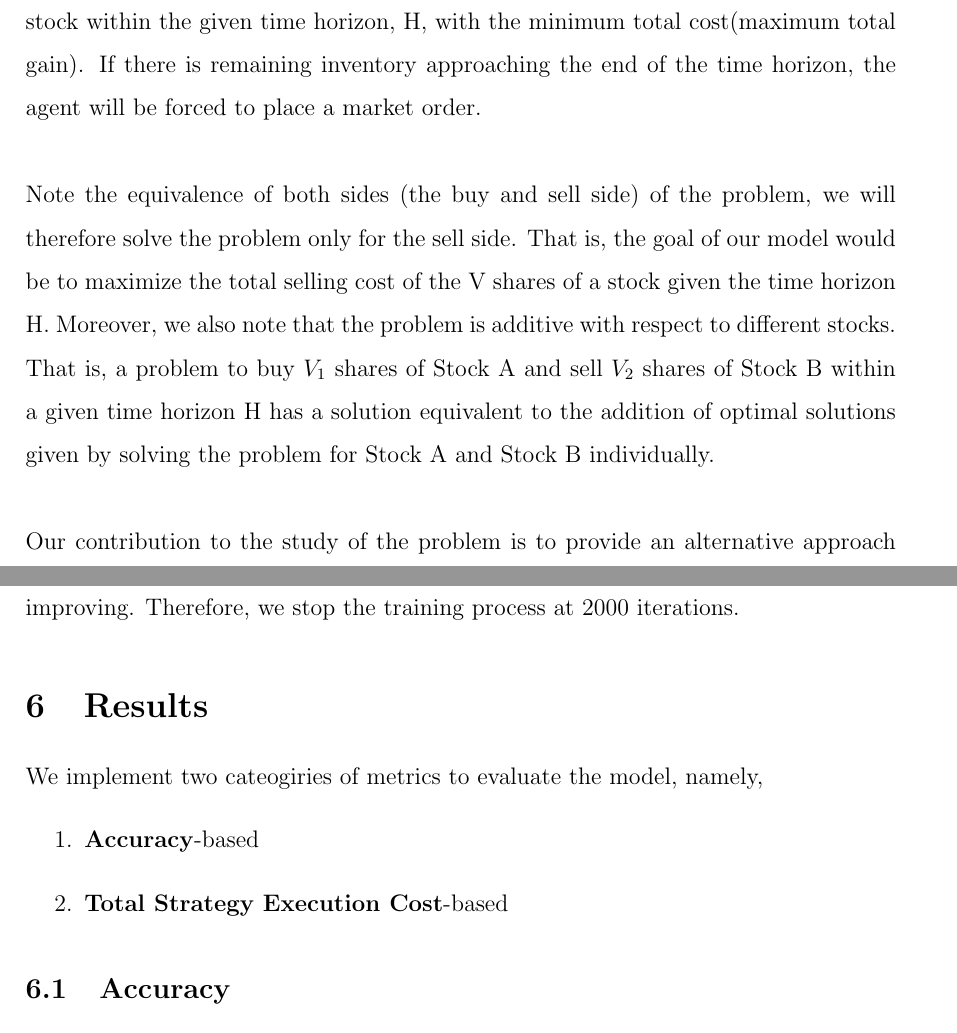
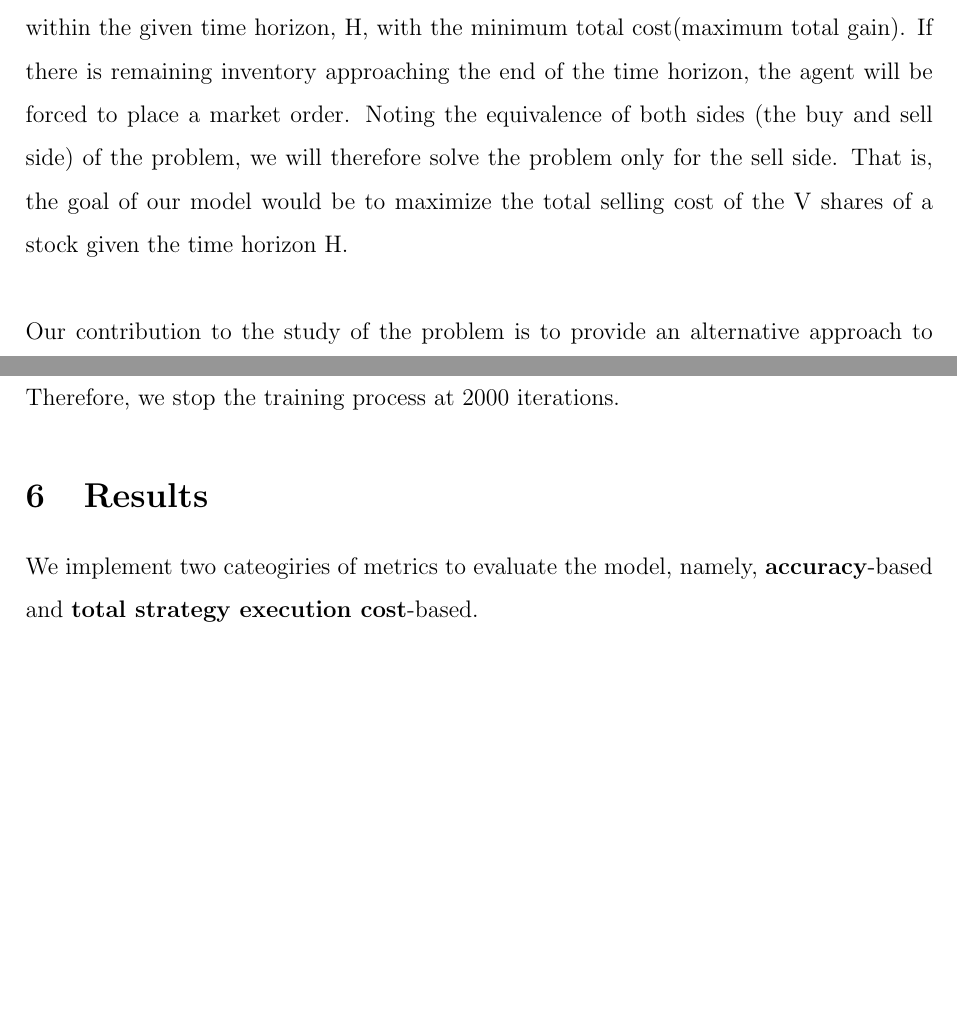
Before and after one commit to wangkunzhen/Machine-Learning-5225, a LaTeX document (Report/Report.tex): two parts of pages 1 and 7 of 11 before the commit and two parts of pages 1 and 6 of 10 after it, joined at a grey line, cut so that both start at the same text, the shorter picture padded with empty space. Compiled offline with pdfLaTeX.

Commit message:
Finalize report

```diff
--- a/Report/Report.tex
+++ b/Report/Report.tex
@@ -15,7 +15,9 @@
 
 \geometry{a4paper,
  left=25mm,
- top=25mm}
+ right=25mm,
+ top=25mm,
+ bottom=25mm}
 
 \title{Supervised Deep Learning for Optimized Trade Execution}
 \author{Hua Wanying, Long Zijie, Wang Kunzhen}
@@ -29,17 +31,10 @@ of quantitative finance. In this problem, the goal is to buy(sell) a given
 number, V, of a specific stock within the given time horizon, H, with the
 minimum total cost(maximum total gain). If there is remaining inventory
 approaching the end of the time horizon, the agent will be forced to place
-a market order. \\
-
-
-\noindent Note the equivalence of both sides (the buy and sell side) of the
+a market order. Noting the equivalence of both sides (the buy and sell side) of the
 problem, we will therefore solve the problem only for the sell side. That is,
 the goal of our model would be to maximize the total selling cost of the
-V shares of a stock given the time horizon H. Moreover, we also note that
-the problem is additive with respect to different stocks. That is, a problem
-to buy $V_1$ shares of Stock A and sell $V_2$ shares of Stock B within a given
-time horizon H has a solution equivalent to the addition of optimal solutions given by
-solving the problem for Stock A and Stock B individually.\\
+V shares of a stock given the time horizon H.\\
 
 
 \noindent Our contribution to the study of the problem is to provide an alternative
@@ -200,11 +195,8 @@ improving. Therefore, we stop the training process at 2000 iterations.
 
 \section{Results} \label{results}
 
-We implement two cateogiries of metrics to evaluate the model, namely,
-\begin{enumerate}
-  \item \textbf{Accuracy}-based
-  \item \textbf{Total Strategy Execution Cost}-based
-\end{enumerate}
+We implement two cateogiries of metrics to evaluate the model, namely, \textbf{accuracy}-based
+and \textbf{total strategy execution cost}-based.
 
 \subsection{Accuracy}
 This is referred to as the accuracy metric, as defined by
```
Also changed, not shown: Report/Report.pdf, Report/Report.tex (15 more changed lines).
